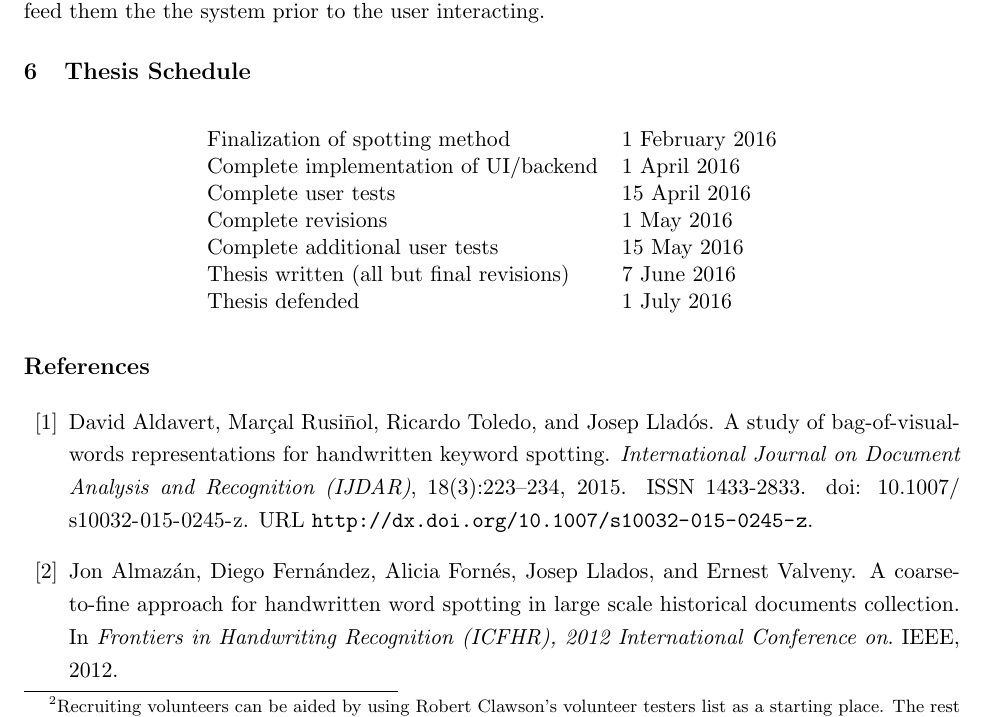
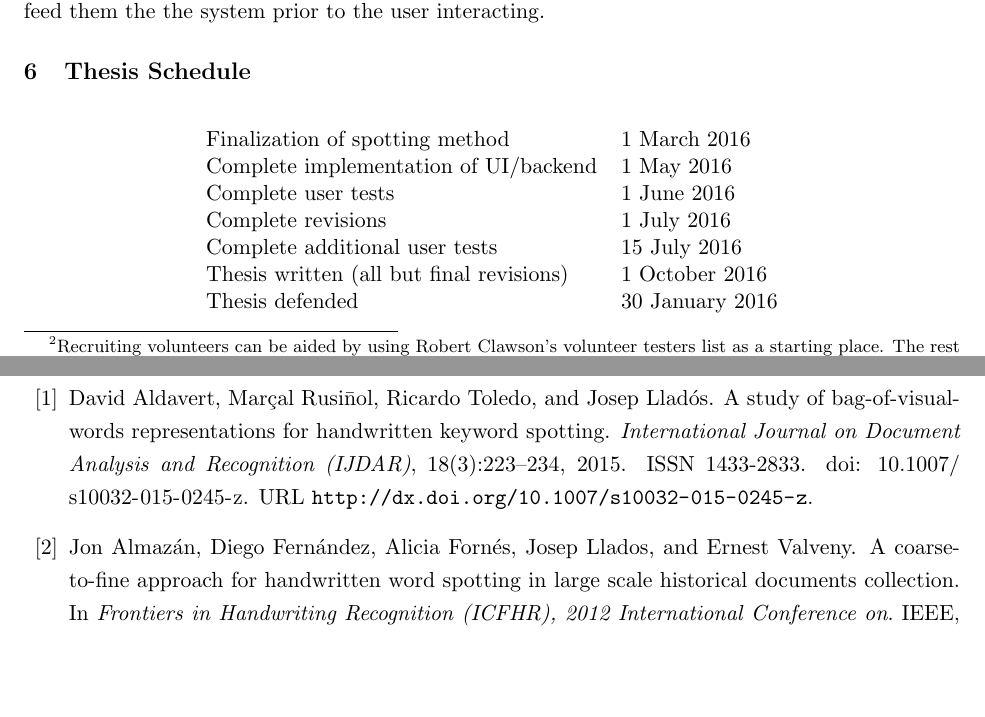
Before and after one commit to herobd/thesis-proposal, a LaTeX thesis (thesis-proposal.tex): part of page 13 of 16 before the commit and two parts of pages 13 and 14 of 17 after it, the two joined at a grey line, cut so that both start at the same text, the shorter picture padded with empty space. Compiled offline with pdfLaTeX.

```diff
--- a/thesis-proposal.tex
+++ b/thesis-proposal.tex
@@ -39,6 +39,7 @@
 \usepackage{float}
 \usepackage{scrextend}
 \usepackage{url}
+\usepackage{listing}
 \usepackage[
     pdftex,
     bookmarks=true,
@@ -362,13 +365,13 @@
 \begin{table}[H]
 \centering
 \begin{tabular}{ll}
-Finalization of spotting method          & 1 February 2016 \\
-Complete implementation of UI/backend    & 1 April 2016    \\
-Complete user tests                      & 15 April 2016   \\
-Complete revisions                       & 1 May 2016      \\
-Complete additional user tests           & 15 May 2016     \\
-Thesis written (all but final revisions) & 7 June 2016     \\
-Thesis defended                          & 1 July 2016
+Finalization of spotting method          & 1 March 2016 \\
+Complete implementation of UI/backend    & 1 May 2016    \\
+Complete user tests                      & 1 June 2016   \\
+Complete revisions                       & 1 July 2016      \\
+Complete additional user tests           & 15 July 2016     \\
+Thesis written (all but final revisions) & 1 October 2016     \\
+Thesis defended                          & 30 January 2016
 \end{tabular}
 \end{table}
 
```
Also changed, not shown: thesis-proposal.pdf, thesis-proposal.tex (2 more changed lines), 3 other files.
